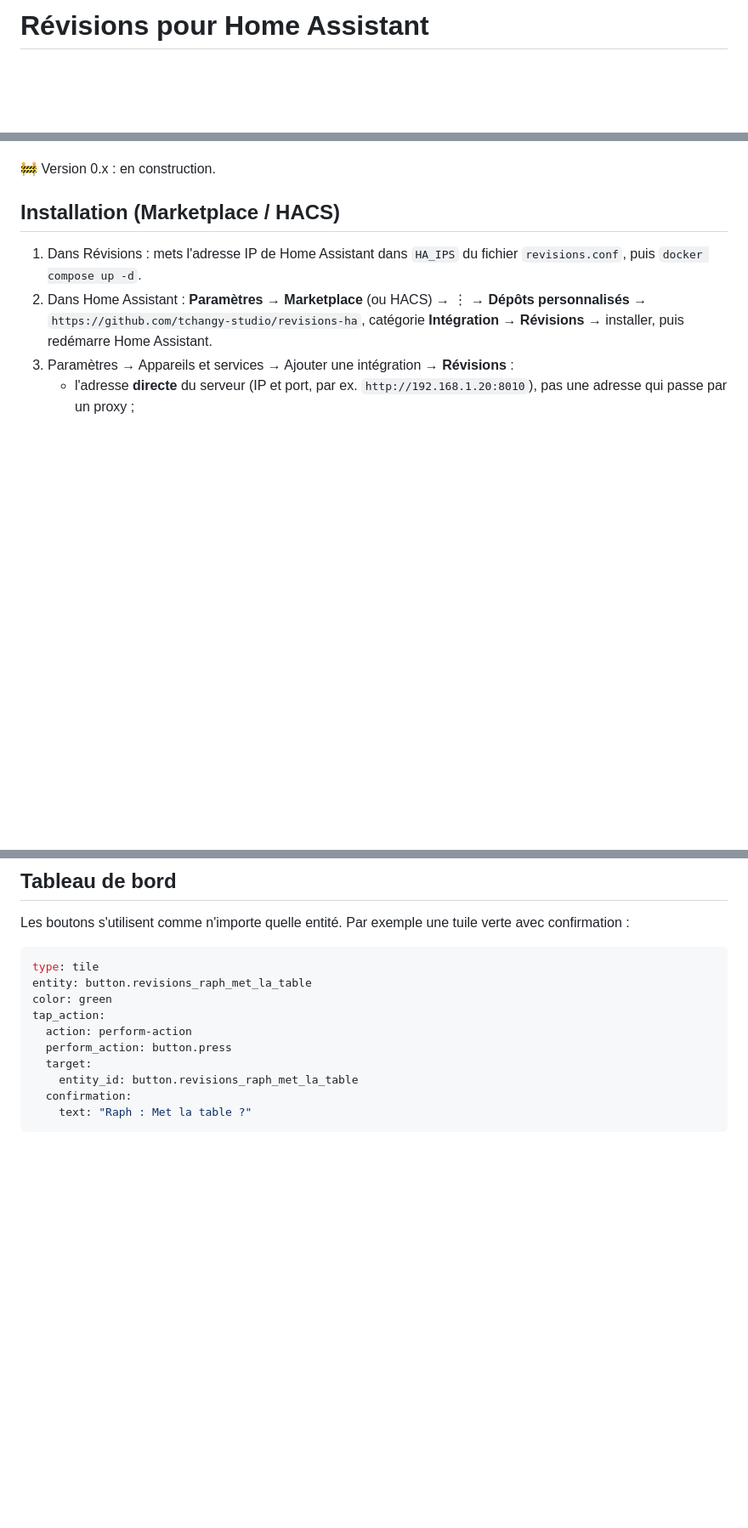
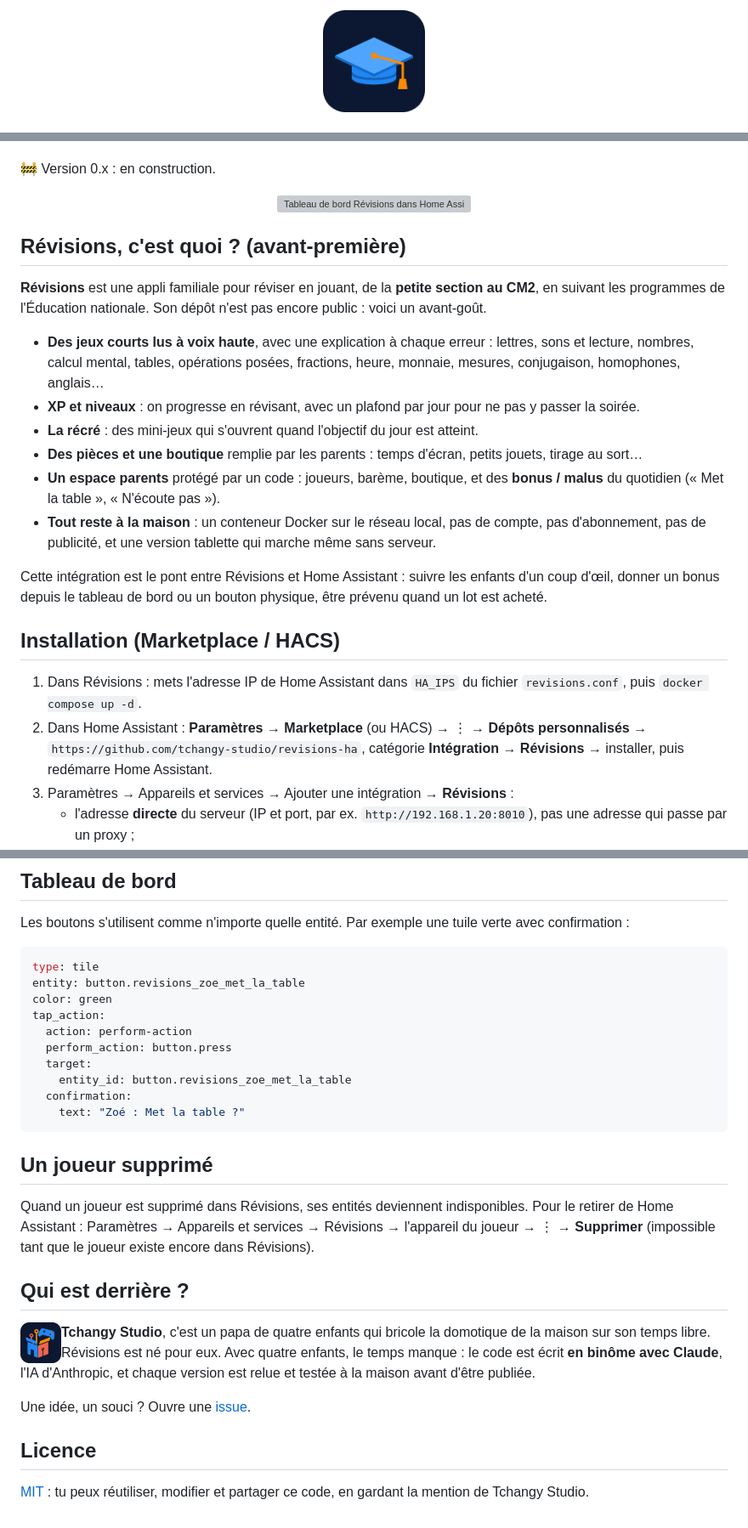
Before and after one commit to tchangy-studio/revisions-ha, a Markdown page: README.md, 3 parts joined by grey strips. Shown at 85% size. GitHub-like rendering; pictures changed too: docs/icone.png (added), docs/tchangy-studio.png (added); blank space fills up the shorter version; grey boxes are pictures that could not be loaded.

````diff
--- a/README.md
+++ b/README.md
@@ -1,2 +1,2 @@
-# Révisions pour Home Assistant
+<p align="center"><img src="docs/icone.png" width="120" alt="Révisions"></p>
 
@@ -5,5 +13,24 @@ Elle ne contient que le lien avec Home Assistant : il faut un serveur Révisions
 
 🚧 Version 0.x : en construction.
+
+<p align="center"><img src="docs/apercu.webp" width="420" alt="Tableau de bord Révisions dans Home Assistant (joueurs de démonstration)"></p>
+
+## Révisions, c'est quoi ? (avant-première)
+
+**Révisions** est une appli familiale pour réviser en jouant, de la **petite section au CM2**, en suivant les programmes de l'Éducation nationale.
+Son dépôt n'est pas encore public : voici un avant-goût.
+
+- **Des jeux courts lus à voix haute**, avec une explication à chaque erreur : lettres, sons et lecture, nombres, calcul mental,
+  tables, opérations posées, fractions, heure, monnaie, mesures, conjugaison, homophones, anglais…
+- **XP et niveaux** : on progresse en révisant, avec un plafond par jour pour ne pas y passer la soirée.
+- **La récré** : des mini-jeux qui s'ouvrent quand l'objectif du jour est atteint.
+- **Des pièces et une boutique** remplie par les parents : temps d'écran, petits jouets, tirage au sort…
+- **Un espace parents** protégé par un code : joueurs, barème, boutique, et des **bonus / malus** du quotidien (« Met la table », « N'écoute pas »).
+- **Tout reste à la maison** : un conteneur Docker sur le réseau local, pas de compte, pas d'abonnement, pas de publicité,
+  et une version tablette qui marche même sans serveur.
+
+Cette intégration est le pont entre Révisions et Home Assistant : suivre les enfants d'un coup d'œil, donner un bonus
+depuis le tableau de bord ou un bouton physique, être prévenu quand un lot est acheté.
 
 ## Installation (Marketplace / HACS)
 
@@ -69,13 +96,33 @@ Les boutons s'utilisent comme n'importe quelle entité. Par exemple une tuile ve
 
 ```yaml
 type: tile
-entity: button.revisions_raph_met_la_table
+entity: button.revisions_zoe_met_la_table
 color: green
 tap_action:
   action: perform-action
   perform_action: button.press
   target:
-    entity_id: button.revisions_raph_met_la_table
+    entity_id: button.revisions_zoe_met_la_table
   confirmation:
-    text: "Raph : Met la table ?"
+    text: "Zoé : Met la table ?"
 ```
+
+## Un joueur supprimé
+
+Quand un joueur est supprimé dans Révisions, ses entités deviennent indisponibles. Pour le retirer de Home Assistant :
+Paramètres → Appareils et services → Révisions → l'appareil du joueur → ⋮ → **Supprimer**
+(impossible tant que le joueur existe encore dans Révisions).
+
+## Qui est derrière ?
+
+<img src="docs/tchangy-studio.png" width="48" align="left" alt="Tchangy Studio">
+
+**Tchangy Studio**, c'est un papa de quatre enfants qui bricole la domotique de la maison sur son temps libre.
+Révisions est né pour eux. Avec quatre enfants, le temps manque : le code est écrit **en binôme avec Claude**, l'IA d'Anthropic,
+et chaque version est relue et testée à la maison avant d'être publiée.
+
+Une idée, un souci ? Ouvre une [issue](https://github.com/tchangy-studio/revisions-ha/issues).
+
+## Licence
+
+[MIT](LICENSE) : tu peux réutiliser, modifier et partager ce code, en gardant la mention de Tchangy Studio.
````
Also changed, not shown: other parts of README.md (+10 -2 lines), 8 other files.
